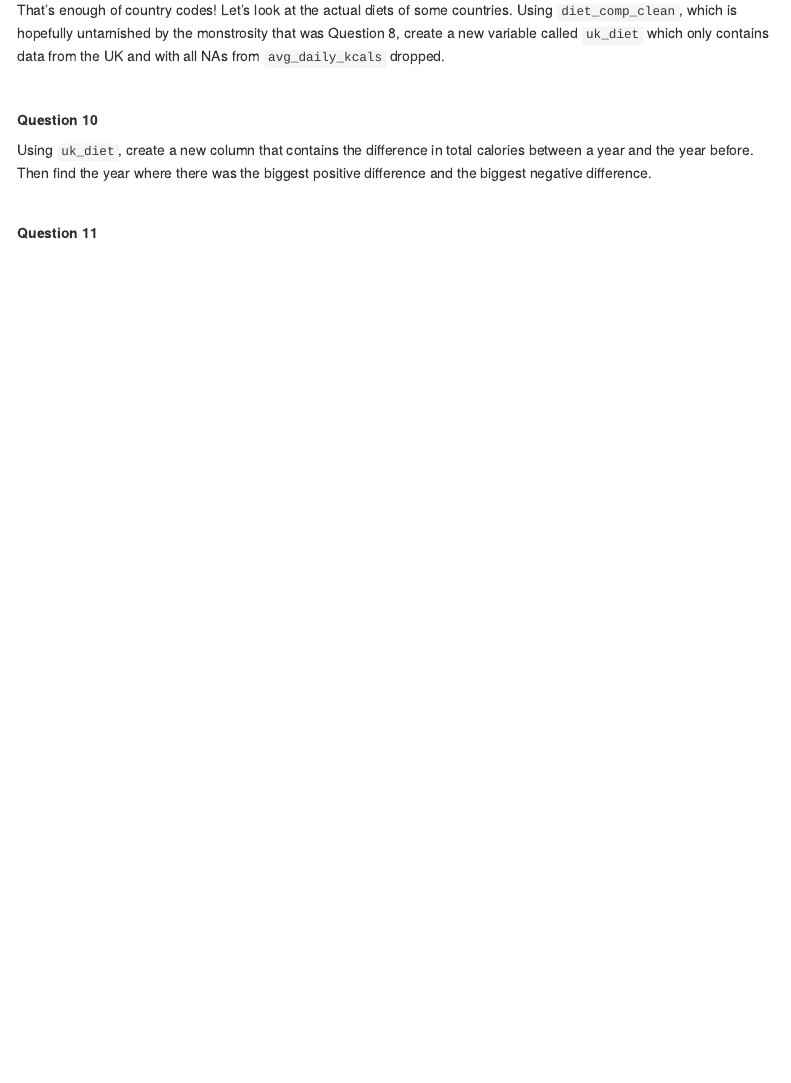
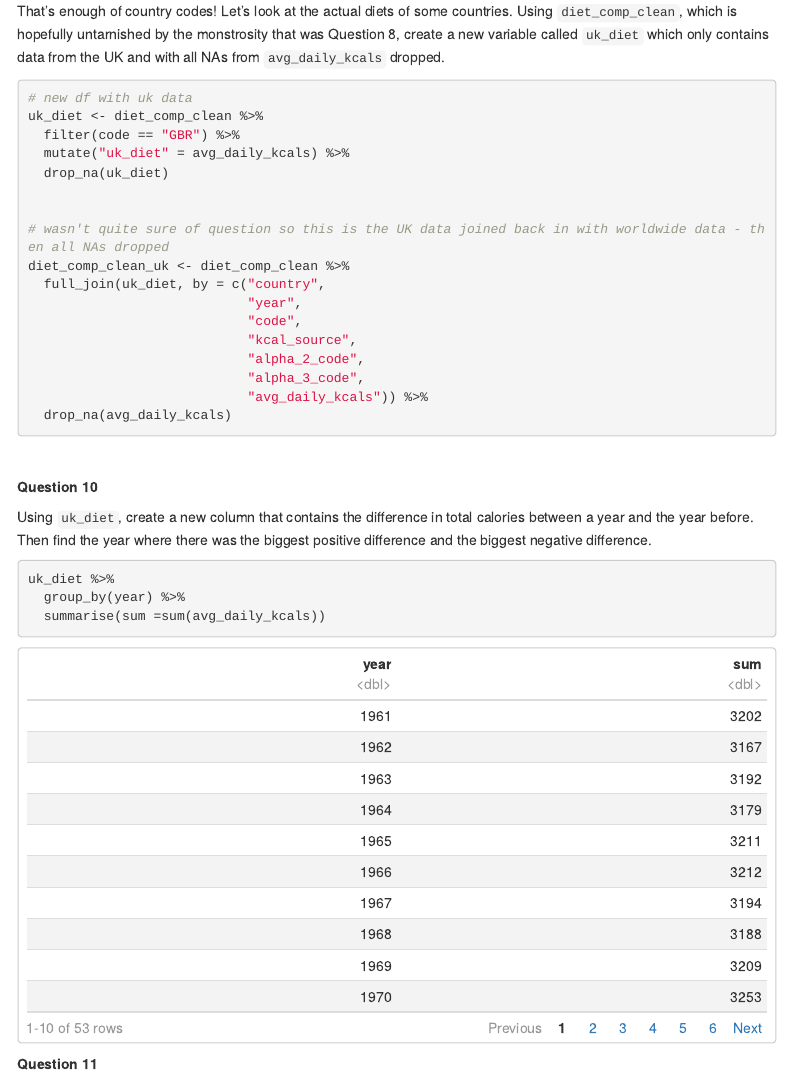
Before and after one commit to fullofrum/codeclan_homework_KatrinaLear, an R Markdown document (week_02/recap_lab_kat.Rmd): the page in a window 1100 px wide, from 4130 px down before the commit and from 4440 px down after it, so that both start at the same text. Rendered offline with R 4.5, knitr and Pandoc, with nearby package versions; some code elsewhere in the file could not run offline; a font, style sheet, LaTeX package, included part or bibliography that could not be used is replaced or left out; menus at the side of the page are left out; column names are cleaned by a stand-in for the janitor package.

Commit message:
adds more answers to homework recap_lab

````diff
--- a/week_02/recap_lab_kat.Rmd
+++ b/week_02/recap_lab_kat.Rmd
@@ -204,6 +216,31 @@ alpha_diet_country <- diet_comp_clean %>%
 
 That's enough of country codes! Let's look at the actual diets of some countries. Using `diet_comp_clean`, which is hopefully untarnished by the monstrosity that was Question 8, create a new variable called `uk_diet` which only contains data from the UK and with all NAs from `avg_daily_kcals` dropped.
 
+
+```{r}
+# new df with uk data
+uk_diet <- diet_comp_clean %>%
+  filter(code == "GBR") %>%
+  mutate("uk_diet" = avg_daily_kcals) %>%
+  drop_na(uk_diet)
+
+
+# wasn't quite sure of question so this is the UK data joined back in with worldwide data - then all NAs dropped
+diet_comp_clean_uk <- diet_comp_clean %>%
+  full_join(uk_diet, by = c("country",
+                            "year",
+                            "code",
+                            "kcal_source",
+                            "alpha_2_code",
+                            "alpha_3_code",
+                            "avg_daily_kcals")) %>%
+  drop_na(avg_daily_kcals)
+
+
+
+```
+
+
 <br>
 
 **Question 10**
@@ -211,7 +248,12 @@ That's enough of country codes! Let's look at the actual diets of some countries
 Using `uk_diet`, create a new column that contains the difference in total calories between a year and the year before. Then find the year where there was the biggest positive difference and the biggest negative difference.
 
 
-<br>
+```{r}
+uk_diet %>%
+  group_by(year) %>%
+  summarise(sum =sum(avg_daily_kcals))
+```
+
 
 **Question 11**
 
````
Also changed, not shown: week_02/recap_lab_kat.Rmd (14 more changed lines).
